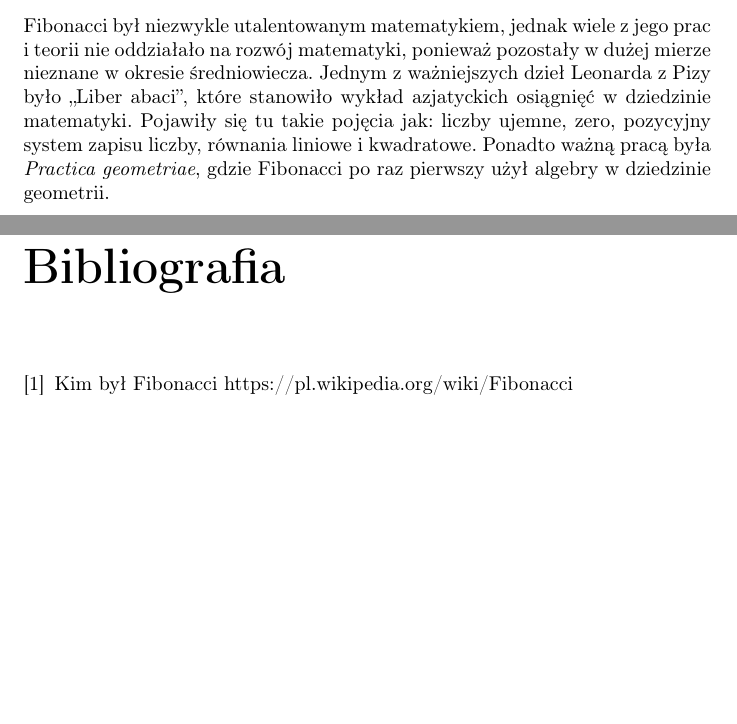
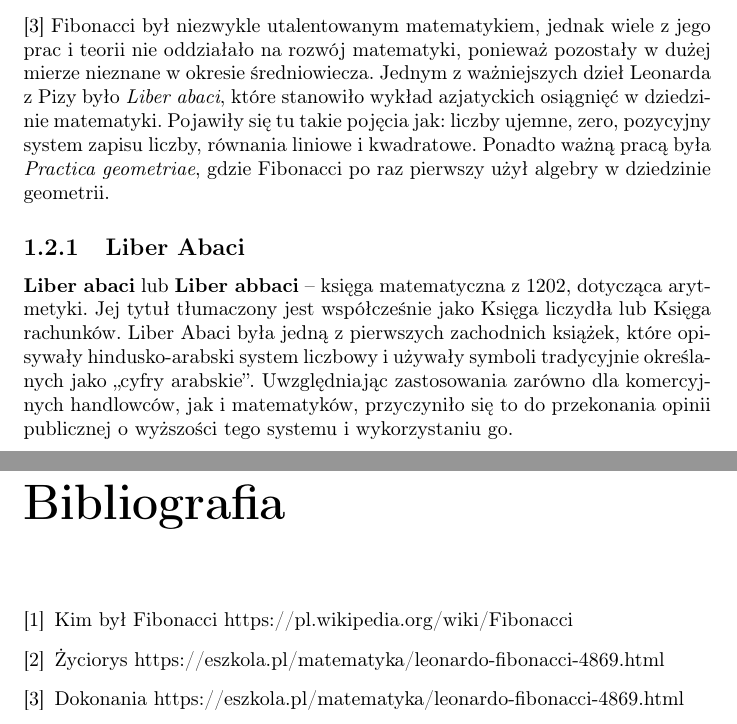
Before and after one commit to mseferyn/srod-prog, a LaTeX document (projlatex.tex): two parts of pages 4 and 5 of 5, joined at a grey line, cut so that both start at the same text, the shorter picture padded with empty space. Compiled offline with pdfLaTeX.

Commit message:
info update

```diff
--- a/projlatex.tex
+++ b/projlatex.tex
@@ -29,11 +30,16 @@ Fibonacci zasłużył się dla rozwoju miasta. Jego wysiłki zostały docenione
 \end{figure}
 \newpage
 \section{Dokonania}
+\cite{fib3}
 Fibonacci był niezwykle utalentowanym matematykiem, jednak wiele z jego prac i teorii nie oddziałało na rozwój matematyki, ponieważ pozostały w dużej mierze nieznane w okresie średniowiecza.
-Jednym z ważniejszych dzieł Leonarda z Pizy było „Liber abaci”, które stanowiło wykład azjatyckich osiągnięć w dziedzinie matematyki. Pojawiły się tu takie pojęcia jak: liczby ujemne, zero, pozycyjny system zapisu liczby, równania liniowe i kwadratowe.
+Jednym z ważniejszych dzieł Leonarda z Pizy było \textit{Liber abaci}, które stanowiło wykład azjatyckich osiągnięć w dziedzinie matematyki. Pojawiły się tu takie pojęcia jak: liczby ujemne, zero, pozycyjny system zapisu liczby, równania liniowe i kwadratowe.
 Ponadto ważną pracą była \textit{Practica geometriae}, gdzie Fibonacci po raz pierwszy użył algebry w dziedzinie geometrii.
+\subsection{Liber Abaci}
+\textbf{Liber abaci} lub \textbf{Liber abbaci} – księga matematyczna z 1202, dotycząca arytmetyki. Jej tytuł tłumaczony jest współcześnie jako Księga liczydła lub Księga rachunków. Liber Abaci była jedną z pierwszych zachodnich książek, które opisywały hindusko-arabski system liczbowy i używały symboli tradycyjnie określanych jako „cyfry arabskie”. Uwzględniając zastosowania zarówno dla komercyjnych handlowców, jak i matematyków, przyczyniło się to do przekonania opinii publicznej o wyższości tego systemu i wykorzystaniu go.
 \newpage
 \begin{thebibliography}{9}
 \bibitem{fib} Kim był Fibonacci https://pl.wikipedia.org/wiki/Fibonacci
+\bibitem{fib2} Życiorys https://eszkola.pl/matematyka/leonardo-fibonacci-4869.html
+\bibitem{fib3} Dokonania https://eszkola.pl/matematyka/leonardo-fibonacci-4869.html
 \end{thebibliography}
 \end{document}
```
Also changed, not shown: projlatex.pdf, projlatex.tex (1 more changed lines), 4 other files.
